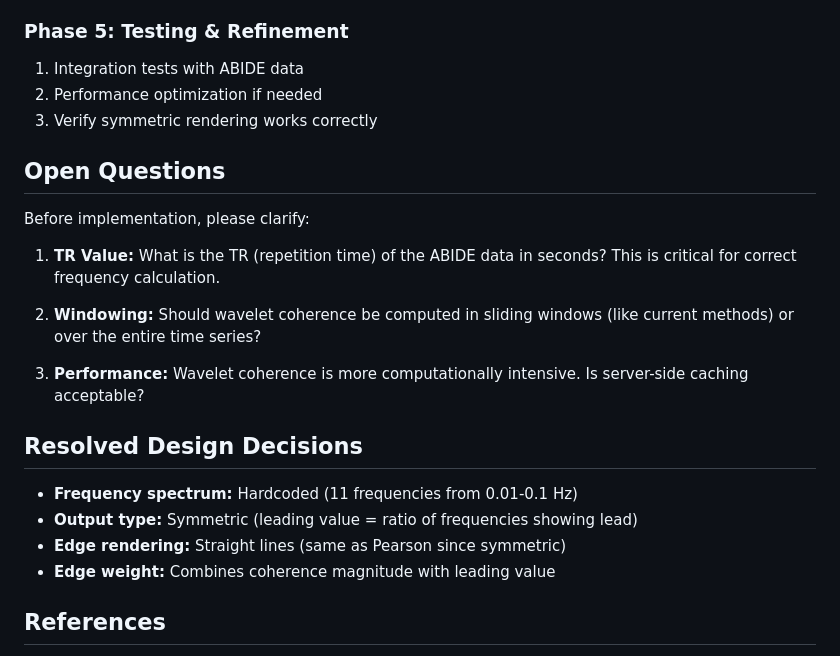
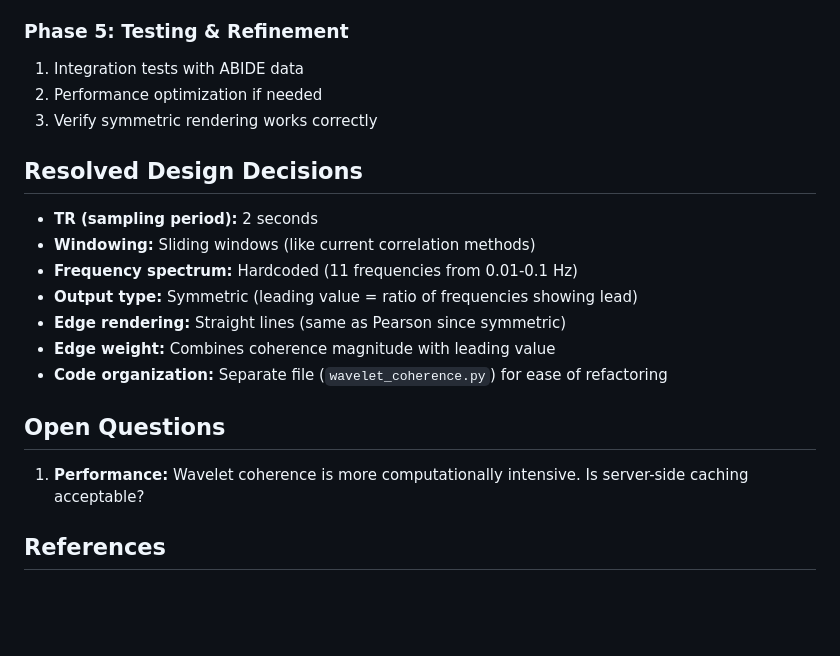
Before and after one commit to DanielEliad/brainviz, a Markdown page: docs/wavelet-coherence-plan.md, the part around one of its changes. Drawn GitHub-style; blank space fills up the shorter version.

```diff
--- a/docs/wavelet-coherence-plan.md
+++ b/docs/wavelet-coherence-plan.md
@@ -452,22 +493,19 @@ dependencies = [
 2. Performance optimization if needed
 3. Verify symmetric rendering works correctly
 
-## Open Questions
-
-Before implementation, please clarify:
-
-1. **TR Value:** What is the TR (repetition time) of the ABIDE data in seconds? This is critical for correct frequency calculation.
-
-2. **Windowing:** Should wavelet coherence be computed in sliding windows (like current methods) or over the entire time series?
-
-3. **Performance:** Wavelet coherence is more computationally intensive. Is server-side caching acceptable?
-
 ## Resolved Design Decisions
 
+- **TR (sampling period):** 2 seconds
+- **Windowing:** Sliding windows (like current correlation methods)
 - **Frequency spectrum:** Hardcoded (11 frequencies from 0.01-0.1 Hz)
 - **Output type:** Symmetric (leading value = ratio of frequencies showing lead)
 - **Edge rendering:** Straight lines (same as Pearson since symmetric)
 - **Edge weight:** Combines coherence magnitude with leading value
+- **Code organization:** Separate file (`wavelet_coherence.py`) for ease of refactoring
+
+## Open Questions
+
+1. **Performance:** Wavelet coherence is more computationally intensive. Is server-side caching acceptable?
 
 ## References
 
```
Also changed, not shown: other parts of docs/wavelet-coherence-plan.md (+41 -0 lines).
